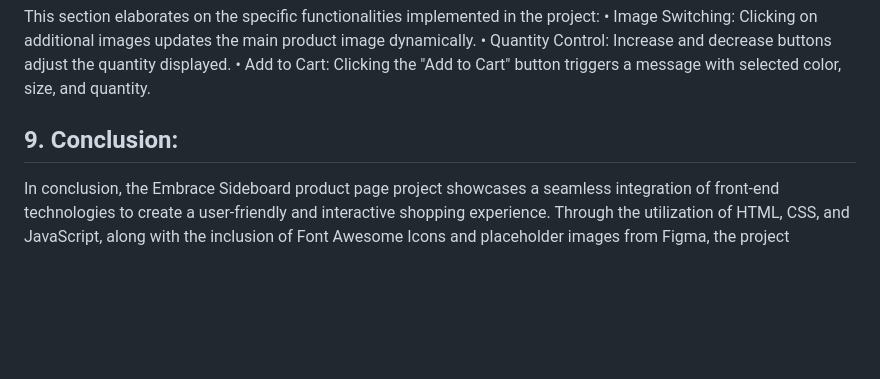
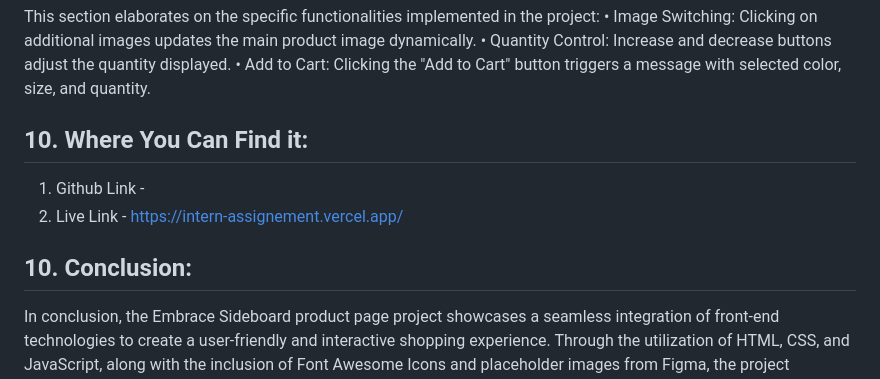
Before and after one commit to Pushpendra9045/Intern-assignement, a Markdown page: Readme.md, the part around the change. Drawn GitHub-style; blank space fills up the shorter version.

Commit message:
Update Readme.md
live link added

```diff
--- a/Readme.md
+++ b/Readme.md
@@ -69,7 +69,11 @@ project:
   • Add to Cart: Clicking the "Add to Cart" button triggers a message with
     selected color, size, and quantity.
 
-## 9. Conclusion:
+## 10. Where You Can Find it:
+   1. Github Link  -
+   2. Live Link - https://intern-assignement.vercel.app/
+
+## 10. Conclusion:
 In conclusion, the Embrace Sideboard product page project showcases a
 seamless integration of front-end technologies to create a user-friendly and
 interactive shopping experience. Through the utilization of HTML, CSS, and
```
